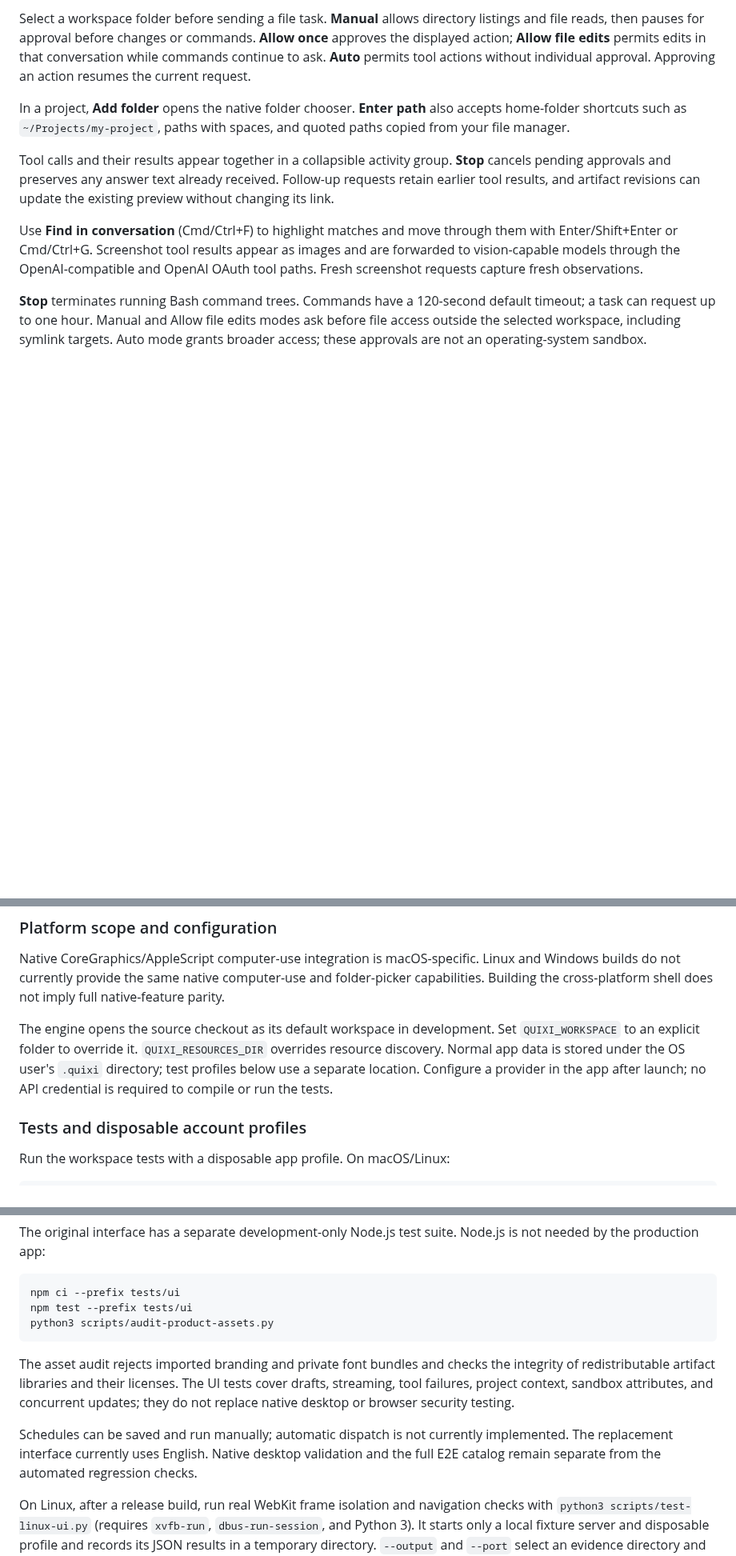
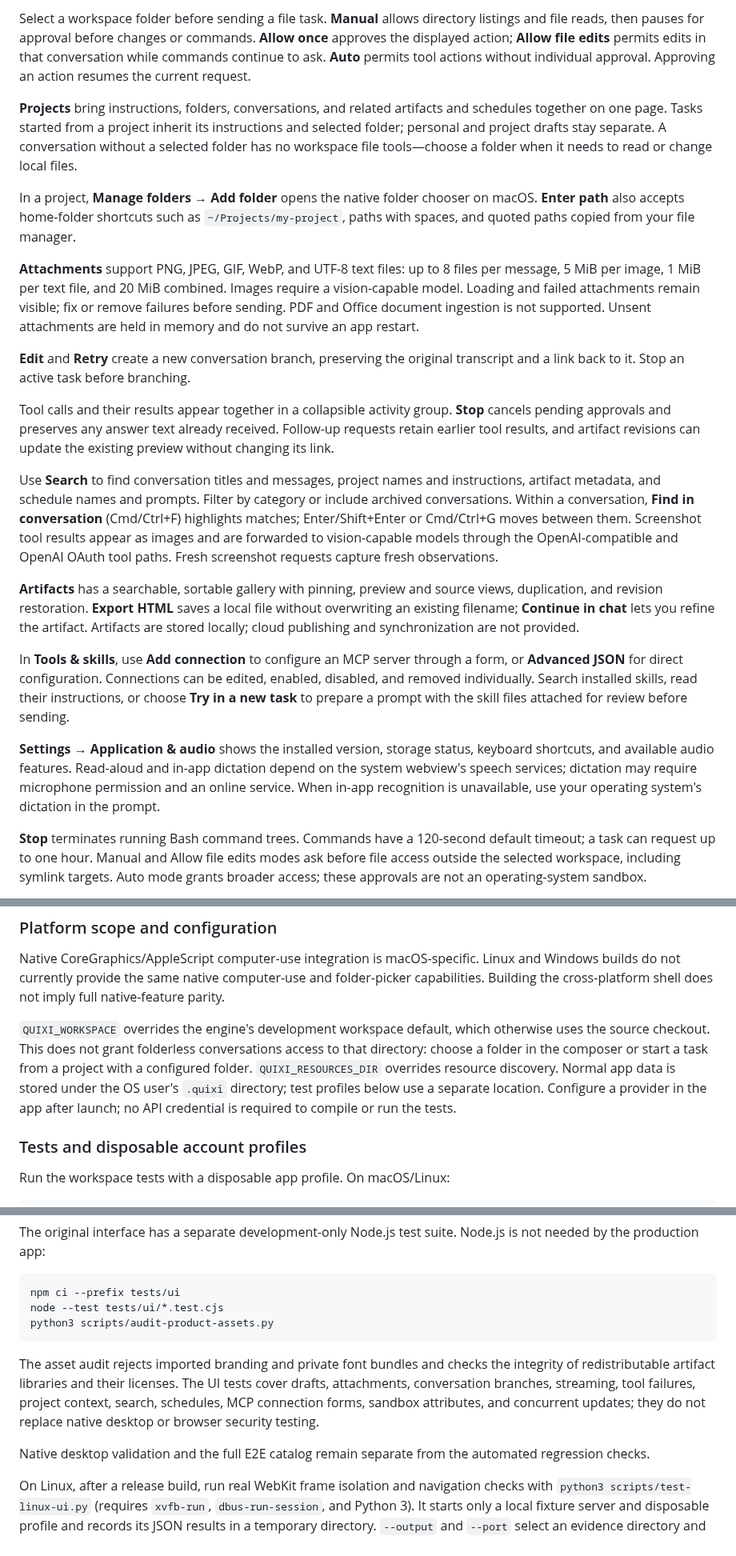
Before and after one commit to QuixiAI/QuixiDesk, a Markdown page: README.md, 3 parts joined by grey strips. Shown at 80% size. Drawn GitHub-style; blank space fills up the shorter version.

````diff
--- a/README.md
+++ b/README.md
@@ -54,11 +62,23 @@ The native runtime development and analysis benefited from **[REA](https://githu
 
 Select a workspace folder before sending a file task. **Manual** allows directory listings and file reads, then pauses for approval before changes or commands. **Allow once** approves the displayed action; **Allow file edits** permits edits in that conversation while commands continue to ask. **Auto** permits tool actions without individual approval. Approving an action resumes the current request.
 
-In a project, **Add folder** opens the native folder chooser. **Enter path** also accepts home-folder shortcuts such as `~/Projects/my-project`, paths with spaces, and quoted paths copied from your file manager.
+**Projects** bring instructions, folders, conversations, and related artifacts and schedules together on one page. Tasks started from a project inherit its instructions and selected folder; personal and project drafts stay separate. A conversation without a selected folder has no workspace file tools—choose a folder when it needs to read or change local files.
+
+In a project, **Manage folders → Add folder** opens the native folder chooser on macOS. **Enter path** also accepts home-folder shortcuts such as `~/Projects/my-project`, paths with spaces, and quoted paths copied from your file manager.
+
+**Attachments** support PNG, JPEG, GIF, WebP, and UTF-8 text files: up to 8 files per message, 5 MiB per image, 1 MiB per text file, and 20 MiB combined. Images require a vision-capable model. Loading and failed attachments remain visible; fix or remove failures before sending. PDF and Office document ingestion is not supported. Unsent attachments are held in memory and do not survive an app restart.
+
+**Edit** and **Retry** create a new conversation branch, preserving the original transcript and a link back to it. Stop an active task before branching.
 
 Tool calls and their results appear together in a collapsible activity group. **Stop** cancels pending approvals and preserves any answer text already received. Follow-up requests retain earlier tool results, and artifact revisions can update the existing preview without changing its link.
 
-Use **Find in conversation** (Cmd/Ctrl+F) to highlight matches and move through them with Enter/Shift+Enter or Cmd/Ctrl+G. Screenshot tool results appear as images and are forwarded to vision-capable models through the OpenAI-compatible and OpenAI OAuth tool paths. Fresh screenshot requests capture fresh observations.
+Use **Search** to find conversation titles and messages, project names and instructions, artifact metadata, and schedule names and prompts. Filter by category or include archived conversations. Within a conversation, **Find in conversation** (Cmd/Ctrl+F) highlights matches; Enter/Shift+Enter or Cmd/Ctrl+G moves between them. Screenshot tool results appear as images and are forwarded to vision-capable models through the OpenAI-compatible and OpenAI OAuth tool paths. Fresh screenshot requests capture fresh observations.
+
+**Artifacts** has a searchable, sortable gallery with pinning, preview and source views, duplication, and revision restoration. **Export HTML** saves a local file without overwriting an existing filename; **Continue in chat** lets you refine the artifact. Artifacts are stored locally; cloud publishing and synchronization are not provided.
+
+In **Tools & skills**, use **Add connection** to configure an MCP server through a form, or **Advanced JSON** for direct configuration. Connections can be edited, enabled, disabled, and removed individually. Search installed skills, read their instructions, or choose **Try in a new task** to prepare a prompt with the skill files attached for review before sending.
+
+**Settings → Application & audio** shows the installed version, storage status, keyboard shortcuts, and available audio features. Read-aloud and in-app dictation depend on the system webview's speech services; dictation may require microphone permission and an online service. When in-app recognition is unavailable, use your operating system's dictation in the prompt.
 
 **Stop** terminates running Bash command trees. Commands have a 120-second default timeout; a task can request up to one hour. Manual and Allow file edits modes ask before file access outside the selected workspace, including symlink targets. Auto mode grants broader access; these approvals are not an operating-system sandbox.
 
@@ -205,7 +225,7 @@ There is no MSI or Windows signing/installer workflow yet. Keep the resources di
 
 Native CoreGraphics/AppleScript computer-use integration is macOS-specific. Linux and Windows builds do not currently provide the same native computer-use and folder-picker capabilities. Building the cross-platform shell does not imply full native-feature parity.
 
-The engine opens the source checkout as its default workspace in development. Set `QUIXI_WORKSPACE` to an explicit folder to override it. `QUIXI_RESOURCES_DIR` overrides resource discovery. Normal app data is stored under the OS user's `.quixi` directory; test profiles below use a separate location. Configure a provider in the app after launch; no API credential is required to compile or run the tests.
+`QUIXI_WORKSPACE` overrides the engine's development workspace default, which otherwise uses the source checkout. This does not grant folderless conversations access to that directory: choose a folder in the composer or start a task from a project with a configured folder. `QUIXI_RESOURCES_DIR` overrides resource discovery. Normal app data is stored under the OS user's `.quixi` directory; test profiles below use a separate location. Configure a provider in the app after launch; no API credential is required to compile or run the tests.
 
 ### Tests and disposable account profiles
 
@@ -245,13 +265,13 @@ The original interface has a separate development-only Node.js test suite. Node.
 
 ```sh
 npm ci --prefix tests/ui
-npm test --prefix tests/ui
+node --test tests/ui/*.test.cjs
 python3 scripts/audit-product-assets.py
 ```
 
-The asset audit rejects imported branding and private font bundles and checks the integrity of redistributable artifact libraries and their licenses. The UI tests cover drafts, streaming, tool failures, project context, sandbox attributes, and concurrent updates; they do not replace native desktop or browser security testing.
+The asset audit rejects imported branding and private font bundles and checks the integrity of redistributable artifact libraries and their licenses. The UI tests cover drafts, attachments, conversation branches, streaming, tool failures, project context, search, schedules, MCP connection forms, sandbox attributes, and concurrent updates; they do not replace native desktop or browser security testing.
 
-Schedules can be saved and run manually; automatic dispatch is not currently implemented. The replacement interface currently uses English. Native desktop validation and the full E2E catalog remain separate from the automated regression checks.
+Native desktop validation and the full E2E catalog remain separate from the automated regression checks.
 
 On Linux, after a release build, run real WebKit frame isolation and navigation checks with `python3 scripts/test-linux-ui.py` (requires `xvfb-run`, `dbus-run-session`, and Python 3). It starts only a local fixture server and disposable profile and records its JSON results in a temporary directory. `--output` and `--port` select an evidence directory and unused automation port.
 
````
Also changed, not shown: other parts of README.md (+14 -6 lines), docs/screenshots/quixidesk-conversation.jpg, docs/screenshots/quixidesk-home.jpg, docs/screenshots/quixidesk-models.jpg, docs/screenshots/quixidesk-projects.jpg (added), docs/screenshots/quixidesk-schedules.jpg (added).
